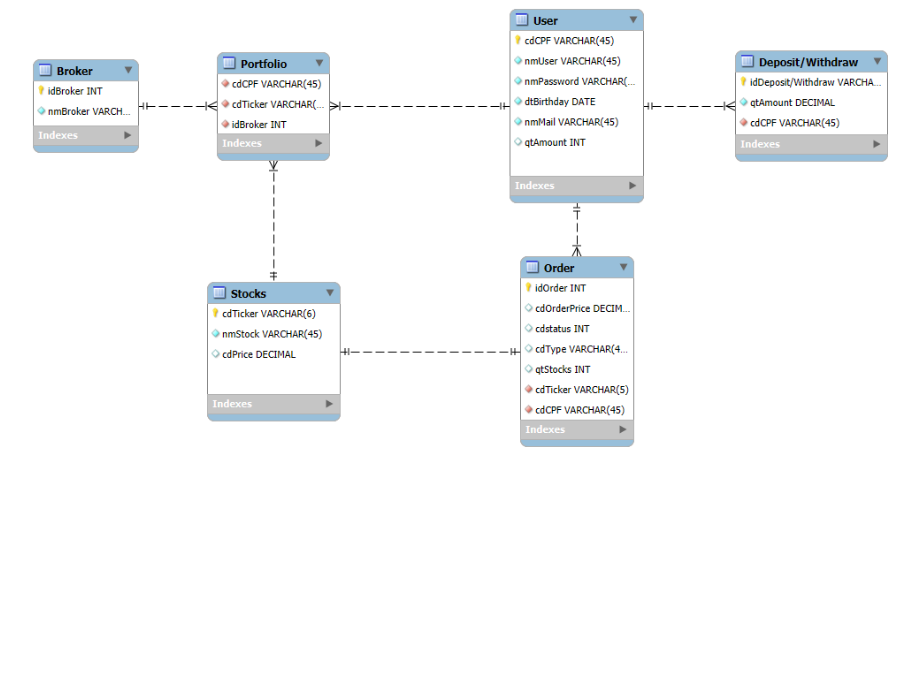
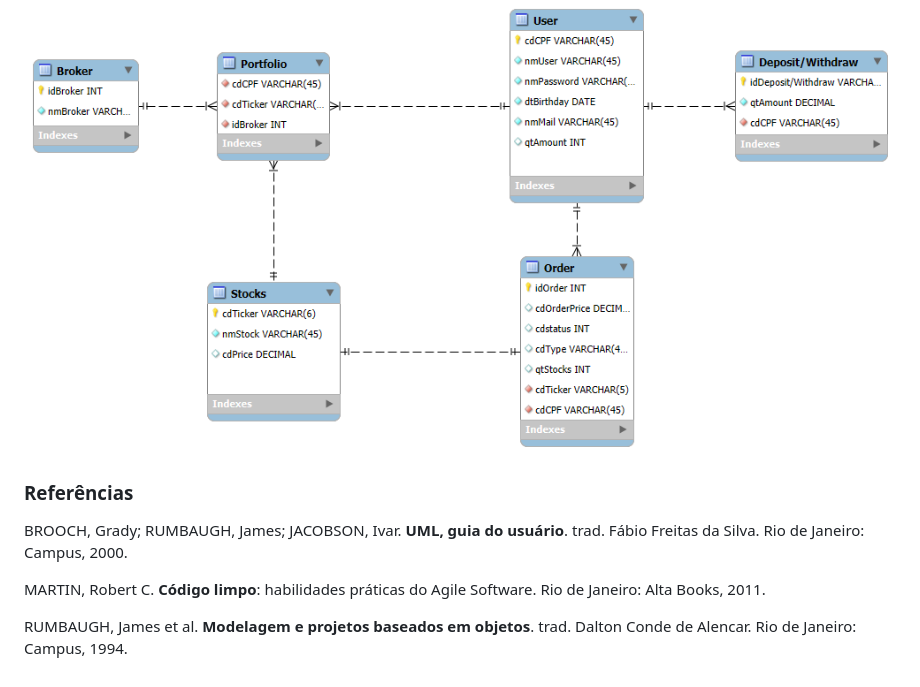
Before and after one commit to leialemon/projeto-web-b3, a Markdown page: README.md, the part around the change printed below. Rendered like a GitHub page; blank space fills up the shorter version.

```diff
--- a/README.md
+++ b/README.md
@@ -173,3 +173,11 @@ namespace controller{
 <p align="center">
     <img src="./README-contents/EERProjetoB3.png" alt="Imagem do diagrama de modelagem de dados do projeto.">
 </p>
+
+### Referências
+
+BROOCH, Grady; RUMBAUGH, James; JACOBSON, Ivar. **UML, guia do usuário**. trad. Fábio Freitas da Silva. Rio de Janeiro: Campus, 2000.
+
+MARTIN, Robert C. **Código limpo**: habilidades práticas do Agile Software. Rio de Janeiro: Alta Books, 2011.
+
+RUMBAUGH, James et al. **Modelagem e projetos baseados em objetos**. trad. Dalton Conde de Alencar. Rio de Janeiro: Campus, 1994.
```
Also changed, not shown: other parts of README.md (+1 -1 lines).
